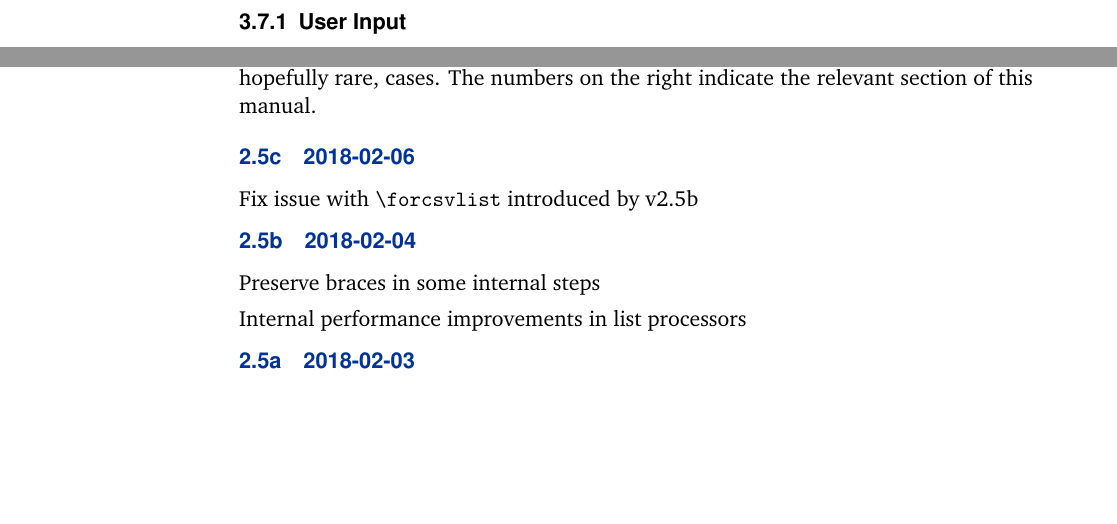
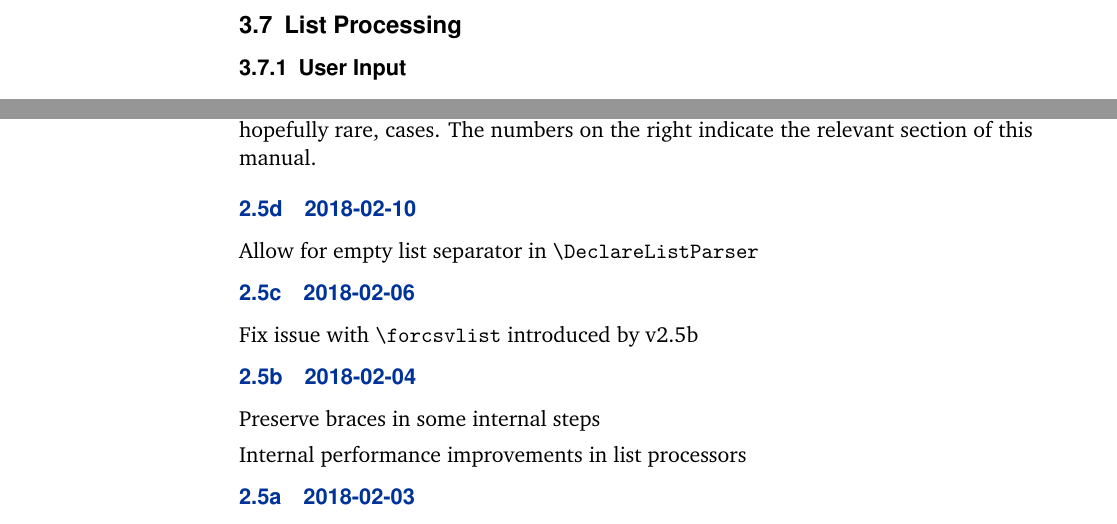
Before and after one commit to josephwright/etoolbox, a LaTeX document (etoolbox.tex, which reads etoolbox.sty): two parts of pages 28 and 33 of 39, joined at a grey line, cut at the place of the change, the shorter picture padded with empty space. Compiled offline with pdfLaTeX.

Commit message:
Allow for empty sep in \DeclareListParser (fixes #20)

```diff
--- a/etoolbox.sty
+++ b/etoolbox.sty
@@ -1502,9 +1502,9 @@
     \long\def\noexpand#1####1{%
       \expandafter\noexpand
       \csname etb@lst@\expandafter\@gobble\string#1\endcsname
-      \noexpand\@nil####1\noexpand#2\noexpand\etb@lst@q@end\noexpand#2&}%
+      \noexpand\@nil####1\unexpanded{#2}\noexpand\etb@lst@q@end\unexpanded{#2}&}%
     \long\csdef{etb@lst@\expandafter\@gobble\string#1}%
-      ####1\noexpand#2{%
+      ####1\unexpanded{#2}{%
       \noexpand\expandafter\noexpand\ifx\noexpand\expandafter
       \noexpand\etb@lst@q@end\noexpand\@gobble####1\noexpand\@empty
         \noexpand\expandafter\noexpand\@firstoftwo
@@ -1526,8 +1526,8 @@
     \long\def\noexpand#1####1####2{%
       \expandafter\noexpand
       \csname etb@lst@\expandafter\@gobble\string#1\endcsname
-      {####1}\noexpand\@nil####2\noexpand#2\noexpand\etb@lst@q@end\noexpand#2&}%
-    \long\csdef{etb@lst@\expandafter\@gobble\string#1}####1####2\noexpand#2{%
+      {####1}\noexpand\@nil####2\unexpanded{#2}\noexpand\etb@lst@q@end\unexpanded{#2}&}%
+    \long\csdef{etb@lst@\expandafter\@gobble\string#1}####1####2\unexpanded{#2}{%
       \noexpand\expandafter\noexpand\ifx\noexpand\expandafter
       \noexpand\etb@lst@q@end\noexpand\@gobble####2\noexpand\@empty
         \noexpand\expandafter\noexpand\@firstoftwo
--- a/etoolbox.tex
+++ b/etoolbox.tex
@@ -1296,6 +1296,10 @@ The development code for \sty{etoolbox} is hosted on GitHub: \url{https://github
 This revision history is a list of changes relevant to users of this package. Changes of a more technical nature which do not affect the user interface or the behavior of the package are not included in the list. If an entry in the revision history states that a feature has been \emph{improved} or \emph{extended}, this indicates a syntactically backwards compatible modification, such as the addition of an optional argument to an existing command. Entries stating that a feature has been \emph{modified} demand attention. They indicate a modification which may require changes to existing documents in some, hopefully rare, cases. The numbers on the right indicate the relevant section of this manual.
 
 \begin{changelog}
+
+\begin{release}{2.5d}{2018-02-10}
+\item Allow for empty list separator in \cmd{DeclareListParser}
+\end{release}
 
 \begin{release}{2.5c}{2018-02-06}
 \item Fix issue with \cmd{forcsvlist} introduced by v2.5b
```
